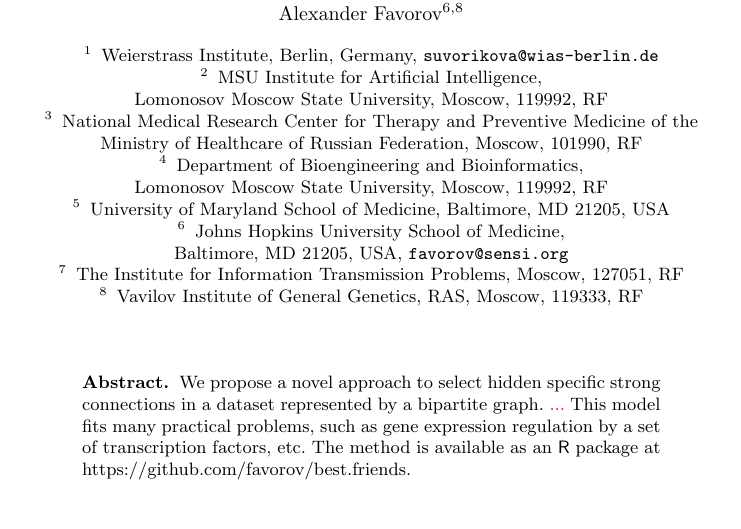
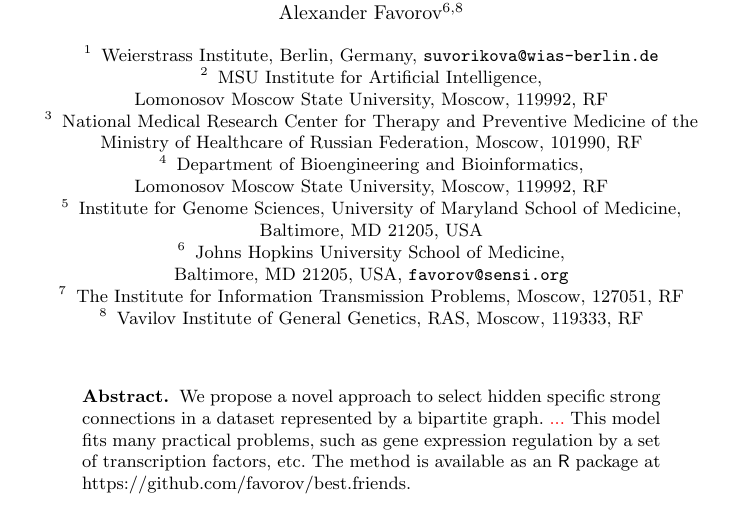
Before and after one commit to favorov/gene-friends-manuscript, a LaTeX thesis (gene-best-friends-manuscript.tex): part of page 1 of 10, cut so that both start at the same text. Compiled offline with pdfLaTeX.

```diff
--- a/gene-best-friends-manuscript.tex
+++ b/gene-best-friends-manuscript.tex
@@ -55,7 +55,7 @@
 \and
 Department of Bioengineering and Bioinformatics, \\Lomonosov Moscow State University, Moscow, 119992, RF
 \and
-University of Maryland School of Medicine, Baltimore, MD 21205, USA
+Institute for Genome Sciences, University of Maryland School of Medicine, Baltimore, MD 21205, USA
 \and
 Johns Hopkins University School of Medicine, \\ Baltimore, MD 21205, USA, \email{favorov@sensi.org}
 \and
```
